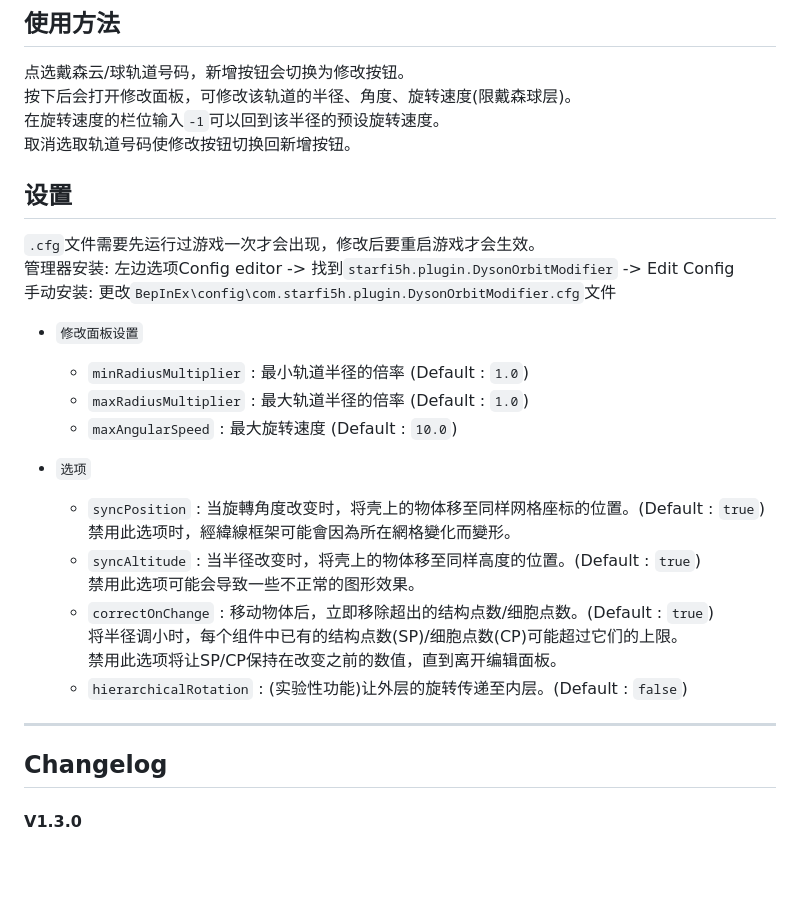
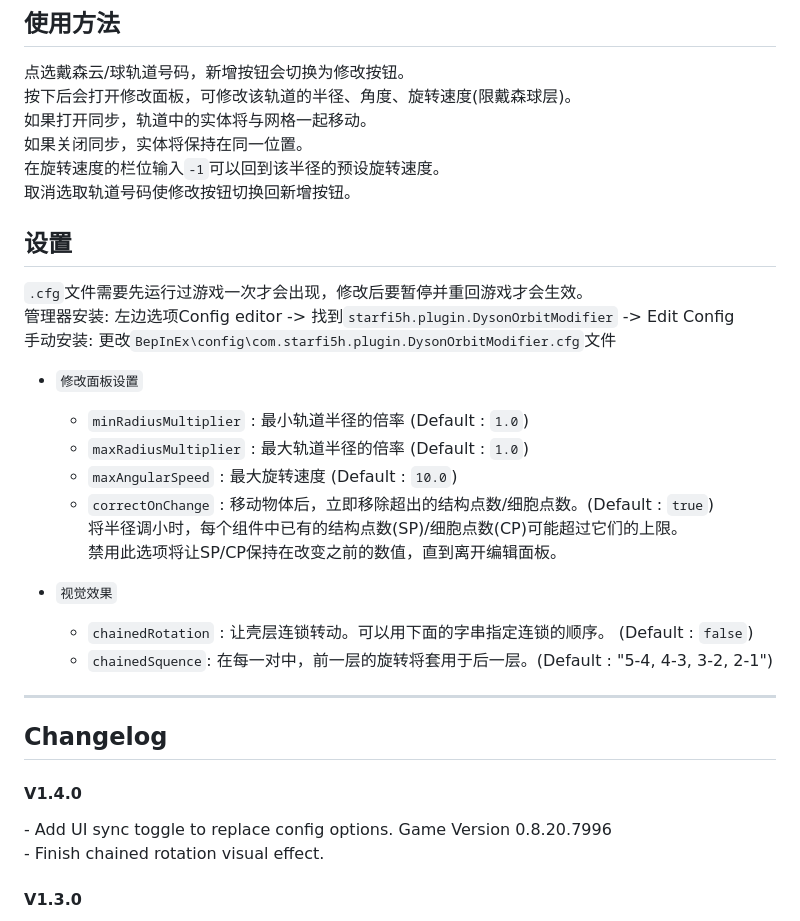
Before and after one commit to starfi5h/DSP_Mod, a Markdown page: DysonOrbitModifier/README.md, the part around one of its changes. Rendered like a GitHub page; blank space fills up the shorter version.

```diff
--- a/DysonOrbitModifier/README.md
+++ b/DysonOrbitModifier/README.md
@@ -48,12 +47,14 @@ Run the game one time to generate `.cfg` file. Restart the game to make the chan
 
 点选戴森云/球轨道号码，新增按钮会切换为修改按钮。
 按下后会打开修改面板，可修改该轨道的半径、角度、旋转速度(限戴森球层)。
+如果打开同步，轨道中的实体将与网格一起移动。
+如果关闭同步，实体将保持在同一位置。
 在旋转速度的栏位输入`-1`可以回到该半径的预设旋转速度。
 取消选取轨道号码使修改按钮切换回新增按钮。
 
 ## 设置
 
-`.cfg`文件需要先运行过游戏一次才会出现，修改后要重启游戏才会生效。
+`.cfg`文件需要先运行过游戏一次才会出现，修改后要暂停并重回游戏才会生效。
 管理器安装: 左边选项Config editor -> 找到`starfi5h.plugin.DysonOrbitModifier` -> Edit Config
 手动安装: 更改`BepInEx\config\com.starfi5h.plugin.DysonOrbitModifier.cfg`文件
 
@@ -61,21 +62,23 @@ Run the game one time to generate `.cfg` file. Restart the game to make the chan
     - `minRadiusMultiplier` : 最小轨道半径的倍率 (Default : `1.0`)
     - `maxRadiusMultiplier` : 最大轨道半径的倍率 (Default : `1.0`)
     - `maxAngularSpeed` : 最大旋转速度 (Default : `10.0`)
+    - `correctOnChange` : 移动物体后，立即移除超出的结构点数/细胞点数。(Default : `true`)
+       将半径调小时，每个组件中已有的结构点数(SP)/细胞点数(CP)可能超过它们的上限。
+       禁用此选项将让SP/CP保持在改变之前的数值，直到离开编辑面板。
 
-- `选项`
-    - `syncPosition` : 当旋轉角度改变时，将壳上的物体移至同样网格座标的位置。(Default : `true`)
-    禁用此选项时，經緯線框架可能會因為所在網格變化而變形。
-    - `syncAltitude` : 当半径改变时，将壳上的物体移至同样高度的位置。(Default : `true`)
-    禁用此选项可能会导致一些不正常的图形效果。
-    - `correctOnChange` : 移动物体后，立即移除超出的结构点数/细胞点数。(Default : `true`)
-    将半径调小时，每个组件中已有的结构点数(SP)/细胞点数(CP)可能超过它们的上限。
-    禁用此选项将让SP/CP保持在改变之前的数值，直到离开编辑面板。
-    - `hierarchicalRotation` : (实验性功能)让外层的旋转传递至内层。(Default : `false`)
+- `视觉效果`
+    - `chainedRotation` : 让壳层连锁转动。可以用下面的字串指定连锁的顺序。 (Default : `false`)
+    - `chainedSquence`: 在每一对中，前一层的旋转将套用于后一层。(Default : "5-4, 4-3, 3-2, 2-1")
 
 
 ----
 
 ## Changelog
+
+#### V1.4.0
+\- Add UI sync toggle to replace config options. Game Version 0.8.20.7996
+\- Finish chained rotation visual effect.
+
 
 #### V1.3.0
 \- Add syncPosition and syncAltitude configuration options.
```
Also changed, not shown: other parts of DysonOrbitModifier/README.md (+17 -18 lines), DysonOrbitModifier/img/demo1.gif, DysonOrbitModifier/img/demo2.gif, 6 other files.
